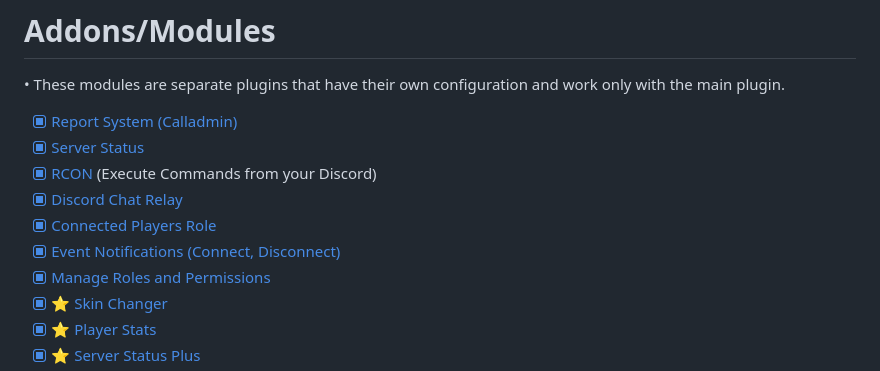
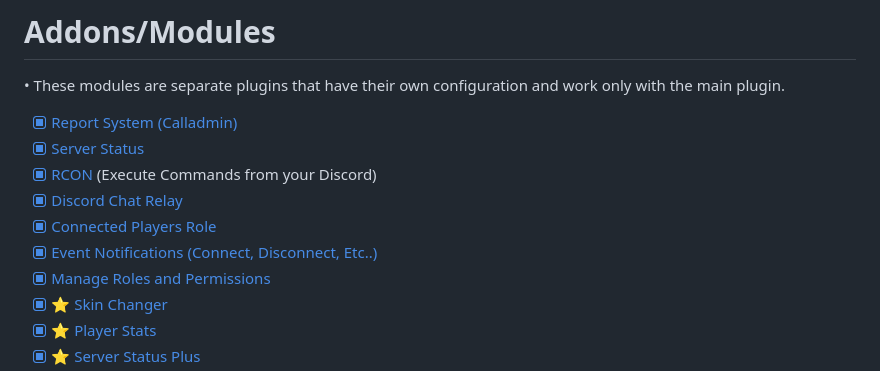
Before and after one commit to NockyCZ/CS2-Discord-Utilities, a Markdown page: README.md, the part around the change. Rendered like a GitHub page.

```diff
--- a/README.md
+++ b/README.md
@@ -20,7 +20,7 @@ Designed for [CounterStrikeSharp](https://github.com/roflmuffin/CounterStrikeSha
 - [x] [RCON](https://docs.sourcefactory.eu/cs2-plugins/discord-utilities/modules/rcon) (Execute Commands from your Discord)
 - [x] [Discord Chat Relay](https://docs.sourcefactory.eu/cs2-plugins/discord-utilities/modules/chat-relay)
 - [x] [Connected Players Role](https://docs.sourcefactory.eu/cs2-plugins/discord-utilities/modules/connected-players-role)
-- [x] [Event Notifications (Connect, Disconnect)](https://docs.sourcefactory.eu/cs2-plugins/discord-utilities/modules/event-notifications)
+- [x] [Event Notifications (Connect, Disconnect, Etc..)](https://docs.sourcefactory.eu/cs2-plugins/discord-utilities/modules/event-notifications)
 - [x] [Manage Roles and Permissions](https://docs.sourcefactory.eu/cs2-plugins/discord-utilities/modules/manage-roles-and-permissions)
 - [x] ⭐ [Skin Changer](https://docs.sourcefactory.eu/cs2-plugins/discord-utilities/modules/skin-changer)
 - [x] ⭐ [Player Stats](https://docs.sourcefactory.eu/cs2-plugins/discord-utilities/modules/player-stats)
```
